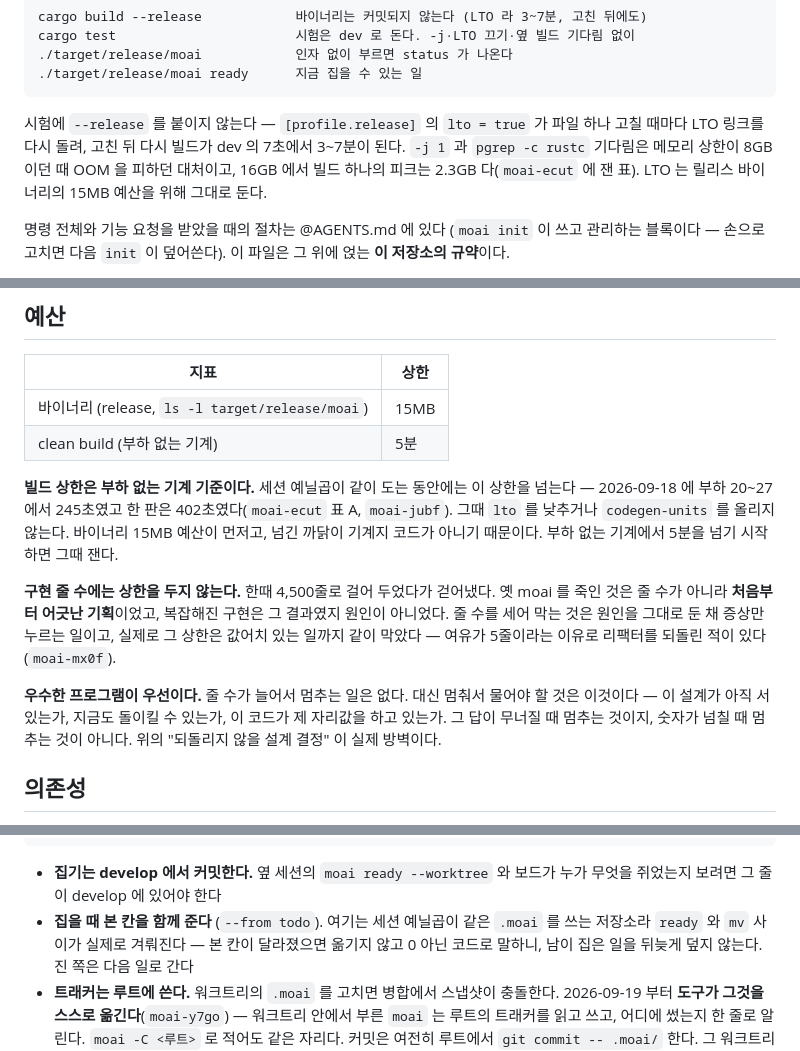
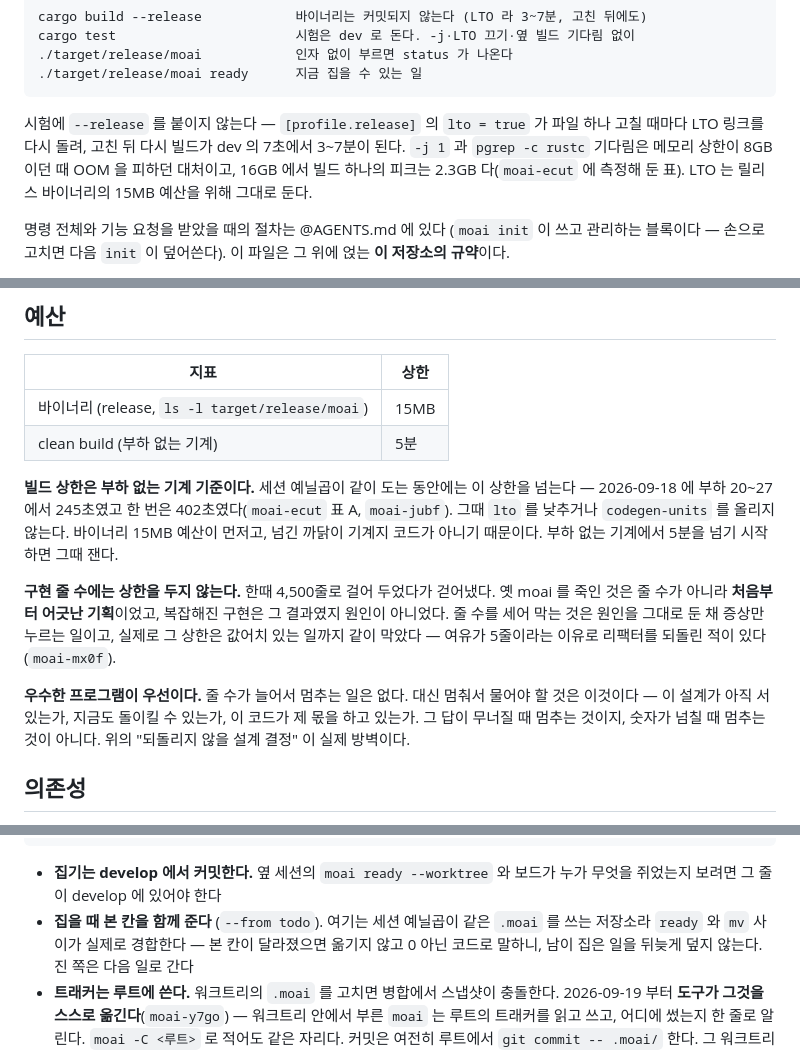
Before and after one commit to buzzni/moai, a Markdown page: CLAUDE.md, 3 parts joined by grey strips. Rendered like a GitHub page.

```diff
--- a/CLAUDE.md
+++ b/CLAUDE.md
@@ -10,7 +10,7 @@
 시험에 `--release` 를 붙이지 않는다 — `[profile.release]` 의 `lto = true` 가 파일
 하나 고칠 때마다 LTO 링크를 다시 돌려, 고친 뒤 다시 빌드가 dev 의 7초에서 3~7분이
 된다. `-j 1` 과 `pgrep -c rustc` 기다림은 메모리 상한이 8GB 이던 때 OOM 을 피하던
-대처이고, 16GB 에서 빌드 하나의 피크는 2.3GB 다(`moai-ecut` 에 잰 표). LTO 는 릴리스
+대처이고, 16GB 에서 빌드 하나의 피크는 2.3GB 다(`moai-ecut` 에 측정해 둔 표). LTO 는 릴리스
 바이너리의 15MB 예산을 위해 그대로 둔다.
 
 명령 전체와 기능 요청을 받았을 때의 절차는 @AGENTS.md 에 있다 (`moai init` 이
@@ -84,7 +84,7 @@
 | clean build (부하 없는 기계) | 5분 |
 
 **빌드 상한은 부하 없는 기계 기준이다.** 세션 예닐곱이 같이 도는 동안에는 이 상한을
-넘는다 — 2026-09-18 에 부하 20~27 에서 245초였고 한 판은 402초였다(`moai-ecut` 표 A,
+넘는다 — 2026-09-18 에 부하 20~27 에서 245초였고 한 번은 402초였다(`moai-ecut` 표 A,
 `moai-jubf`). 그때 `lto` 를 낮추거나 `codegen-units` 를 올리지 않는다. 바이너리 15MB
 예산이 먼저고, 넘긴 까닭이 기계지 코드가 아니기 때문이다. 부하 없는 기계에서 5분을
 넘기 시작하면 그때 잰다.
@@ -97,7 +97,7 @@
 
 **우수한 프로그램이 우선이다.** 줄 수가 늘어서 멈추는 일은 없다. 대신 멈춰서
 물어야 할 것은 이것이다 — 이 설계가 아직 서 있는가, 지금도 돌이킬 수 있는가,
-이 코드가 제 자리값을 하고 있는가. 그 답이 무너질 때 멈추는 것이지, 숫자가
+이 코드가 제 몫을 하고 있는가. 그 답이 무너질 때 멈추는 것이지, 숫자가
 넘칠 때 멈추는 것이 아니다. 위의 "되돌리지 않을 설계 결정" 이 실제 방벽이다.
 
 ## 의존성
@@ -152,7 +152,7 @@
 - **집기는 develop 에서 커밋한다.** 옆 세션의 `moai ready --worktree` 와 보드가
   누가 무엇을 쥐었는지 보려면 그 줄이 develop 에 있어야 한다
 - **집을 때 본 칸을 함께 준다** (`--from todo`). 여기는 세션 예닐곱이 같은
-  `.moai` 를 쓰는 저장소라 `ready` 와 `mv` 사이가 실제로 겨뤄진다 — 본 칸이
+  `.moai` 를 쓰는 저장소라 `ready` 와 `mv` 사이가 실제로 경합한다 — 본 칸이
   달라졌으면 옮기지 않고 0 아닌 코드로 말하니, 남이 집은 일을 뒤늦게 덮지
   않는다. 진 쪽은 다음 일로 간다
 - **트래커는 루트에 쓴다.** 워크트리의 `.moai` 를 고치면 병합에서 스냅샷이 충돌한다.
```
Also changed, not shown: other parts of CLAUDE.md (+15 -15 lines).
